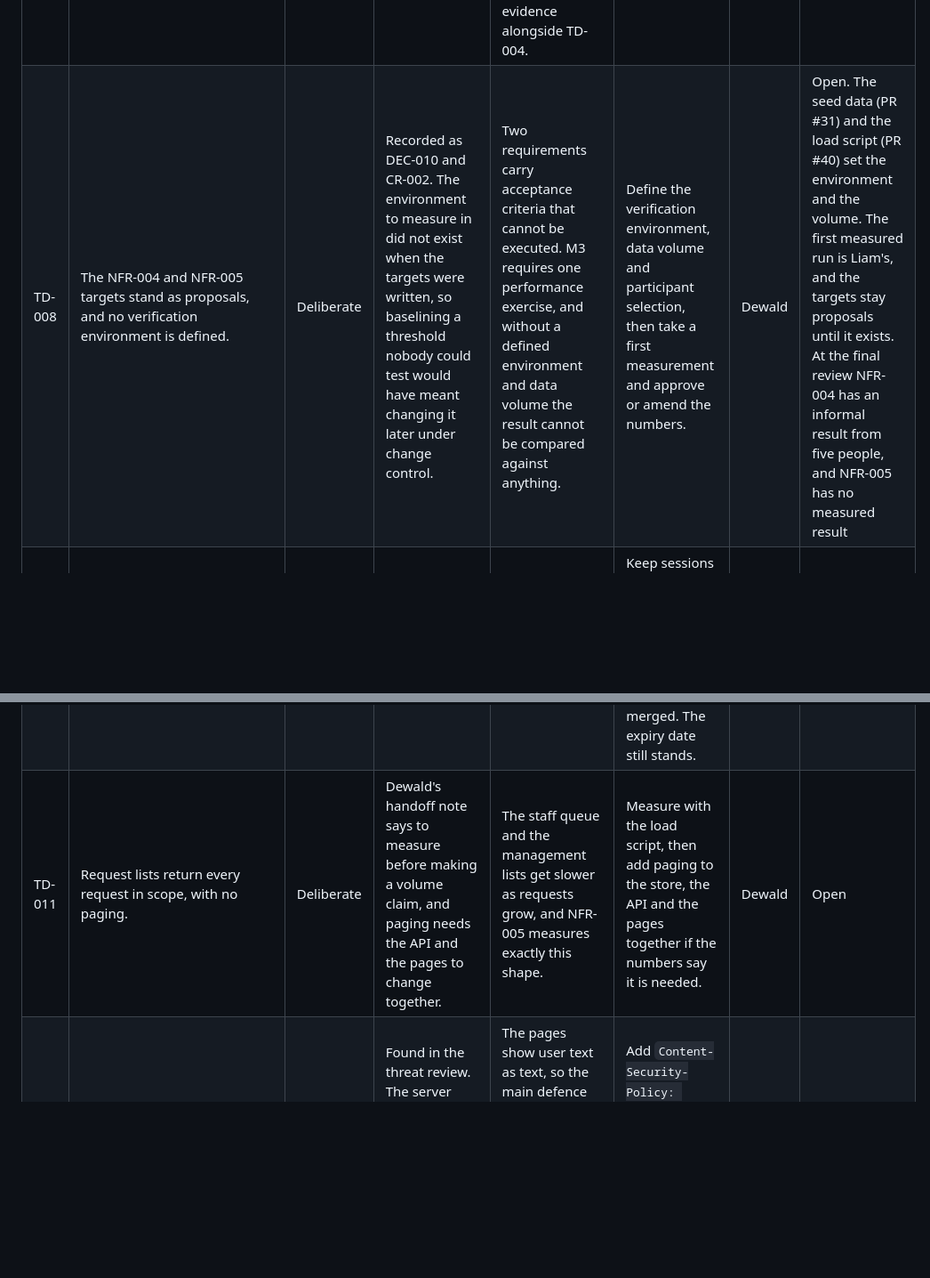
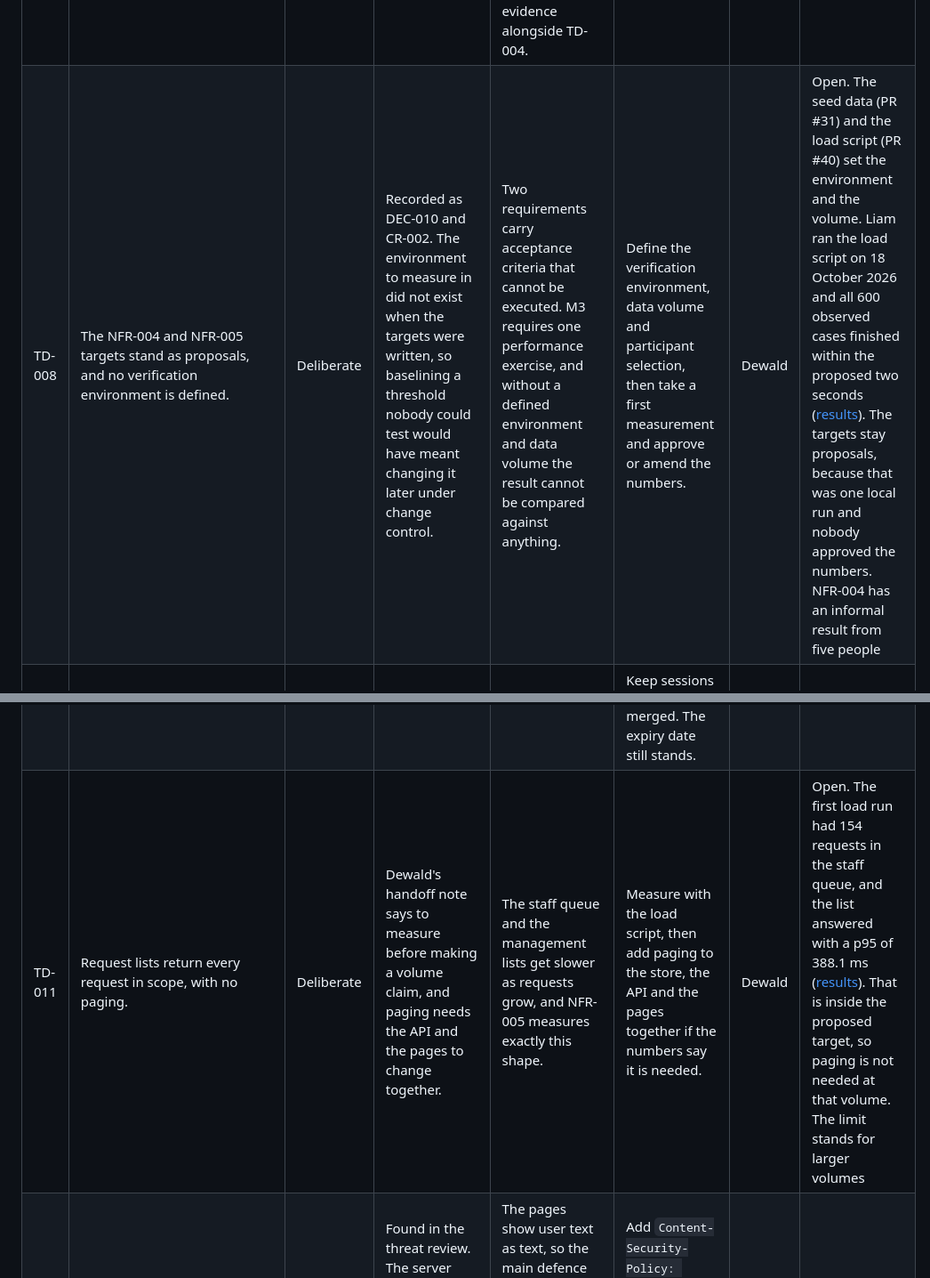
Before and after one commit to DewaldAllers/SEN381-CivicConnect, a Markdown page: docs/technical-debt/README.md, 2 parts joined by grey strips. Shown at 89% size. Drawn GitHub-style; blank space fills up the shorter version.

```diff
--- a/docs/technical-debt/README.md
+++ b/docs/technical-debt/README.md
@@ -29,10 +29,10 @@ Interest is what the item costs while it stands, not what fixing it would cost.
 | TD-005 | The CI workflow runs the tests and the type check but does not gate. A red run can still be merged. | Deliberate | Recorded as DEC-012. The workflow was added the day the first tests existed, and making it a required check before the team trusted it would have blocked merges on unrelated failures. | A green run carries no guarantee that anyone looked. SRC-M3 section 9 (p. 5) requires at least one meaningful failure to block progression, so this is a direct M3 gap rather than a background concern. | Make the workflow a required status check in the branch protection rules, and confirm with a deliberately failing run. | Liam | Repaid. On 15 October Dewald made `backend-checks` a required check on `main` and required branches to be up to date. On 16 October I checked that GitHub marks it required on a pull request. [Pull request #45](https://github.com/DewaldAllers/SEN381-CivicConnect/pull/45) held one failing test, `backend-checks` went red, GitHub showed the merge as blocked and refused it, and I closed it without merging |
 | TD-006 | The dependency audit is run by hand. `npm audit` is not a step in the workflow. | Accidental | The audit was run once during M2 integration and reported 0 vulnerabilities across 144 packages. Adding it to the workflow was not done at the time. | A vulnerable package can enter on any dependency change with nothing to catch it. Carried as RSK-017, which moved to 6 once real dependencies existed. | Add an audit step to the workflow and decide what severity fails the build. | Liam | Repaid in PR #36. `npm audit` runs in CI and fails the build on a high or critical finding in shipped code |
 | TD-007 | No frontend exists. ADR-003 selected React 19.3.0 and Vite 8.3.x, which no one had installed or run, and CR-006 replaced them with HTML, CSS and JavaScript pages served by Express. | Accidental | M2 construction went into the backend slice because that is where the two design decisions lived. The frontend was never started. | ASM-005 assumes the selected stack runs on the team machines, and half of it is unproven. NFR-004 usability has nothing to test against. An end to end journey needs a client, so this blocks the M3 system evidence alongside TD-004. | Build the client for the M3 scope set by DEC-015, as HTML, CSS and JavaScript pages under DEC-016. | Liam | Repaid in PRs #33, #37 and #39. Express serves the pages since PR #38. The browser journeys T-E2E-01 and T-E2E-02 pass against the real server |
-| TD-008 | The NFR-004 and NFR-005 targets stand as proposals, and no verification environment is defined. | Deliberate | Recorded as DEC-010 and CR-002. The environment to measure in did not exist when the targets were written, so baselining a threshold nobody could test would have meant changing it later under change control. | Two requirements carry acceptance criteria that cannot be executed. M3 requires one performance exercise, and without a defined environment and data volume the result cannot be compared against anything. | Define the verification environment, data volume and participant selection, then take a first measurement and approve or amend the numbers. | Dewald | Open. The seed data (PR #31) and the load script (PR #40) set the environment and the volume. The first measured run is Liam's, and the targets stay proposals until it exists. At the final review NFR-004 has an informal result from five people, and NFR-005 has no measured result |
+| TD-008 | The NFR-004 and NFR-005 targets stand as proposals, and no verification environment is defined. | Deliberate | Recorded as DEC-010 and CR-002. The environment to measure in did not exist when the targets were written, so baselining a threshold nobody could test would have meant changing it later under change control. | Two requirements carry acceptance criteria that cannot be executed. M3 requires one performance exercise, and without a defined environment and data volume the result cannot be compared against anything. | Define the verification environment, data volume and participant selection, then take a first measurement and approve or amend the numbers. | Dewald | Open. The seed data (PR #31) and the load script (PR #40) set the environment and the volume. Liam ran the load script on 18 October 2026 and all 600 observed cases finished within the proposed two seconds ([results](../../evidence/m4-performance/nfr-005-2026-10-18T18-39-19-613Z.md)). The targets stay proposals, because that was one local run and nobody approved the numbers. NFR-004 has an informal result from five people |
 | TD-009 | Sessions live in server memory, sign in has no rate limit and category grants are fixed server settings. | Deliberate | ADR-007 chose this for M3 because one server and five seeded users need nothing more. | A restart signs everyone out. Only one server can run. Repeated password guesses are not slowed. A grant cannot change while the system runs. | Keep sessions in a shared store or use signed tokens, add a limit on sign in attempts and add a way to grant and revoke categories. ADR-007 names the trigger. | Liam | Open |
 | TD-010 | The hosted development database runs on a free Render plan that expires on 13 November 2026. | Deliberate | Dewald's verification note says no paid resource was created for M3. | A demo or test after 13 November needs a new database. The connection URL is a secret and has to stay out of the repository, which RSK-021 covers. | Move to a database that outlives the assessment, or set up a fresh one from the migrations before the date, and update the private settings. Dewald has audited the app login and set up a restricted runtime login in PR #44, which is merged. The expiry date still stands. | Dewald | Open |
-| TD-011 | Request lists return every request in scope, with no paging. | Deliberate | Dewald's handoff note says to measure before making a volume claim, and paging needs the API and the pages to change together. | The staff queue and the management lists get slower as requests grow, and NFR-005 measures exactly this shape. | Measure with the load script, then add paging to the store, the API and the pages together if the numbers say it is needed. | Dewald | Open |
+| TD-011 | Request lists return every request in scope, with no paging. | Deliberate | Dewald's handoff note says to measure before making a volume claim, and paging needs the API and the pages to change together. | The staff queue and the management lists get slower as requests grow, and NFR-005 measures exactly this shape. | Measure with the load script, then add paging to the store, the API and the pages together if the numbers say it is needed. | Dewald | Open. The first load run had 154 requests in the staff queue, and the list answered with a p95 of 388.1 ms ([results](../../evidence/m4-performance/nfr-005-2026-10-18T18-39-19-613Z.md)). That is inside the proposed target, so paging is not needed at that volume. The limit stands for larger volumes |
 | TD-012 | The server sets no Content-Security-Policy header. | Accidental | Found in the threat review. The server sets three security headers, and none of them restricts where scripts load from. | The pages show user text as text, so the main defence works. If that ever failed, nothing would stop a script from reading the session token in the browser. | Add `Content-Security-Policy: default-src 'self'` and check the pages still load. They use no inline script or style. | Liam | Open |
 | TD-013 | Secrets are checked by a pattern scan of the history that I ran by hand, and no scanner runs in CI. | Accidental | Found in the threat review. M3 asks for one secrets check where tool support permits, and the scan I ran is that check for now. | A secret added later is not caught until someone looks. RSK-021 covers a database address in a public repository. | Add a secret scanner step to the CI workflow. | Tristan | Open |
 | TD-014 | On Windows, a test process sometimes crashes with exit code 3221226505 while it runs the tests that use the embedded database, so `npm test` reports fewer tests and exits with an error. | Accidental | Found while I ran the suite for the release evidence. The crash is in the worker process, and no test fails. | The count can look wrong on a Windows machine, and a live `npm test` could fail for no reason in our code. A second run passed every time I tried it, and the Linux runner on GitHub has passed every run I looked at. | Find which test file crashes and whether the embedded database library is the cause, then fix it or pin another version. Until then, run the suite again after a crash. | Dewald | Open |
```
Also changed, not shown: other parts of docs/technical-debt/README.md (+1 -1 lines), docs/decisions/README.md (+1 -1 lines), docs/risks/README.md (+3 -3 lines).
